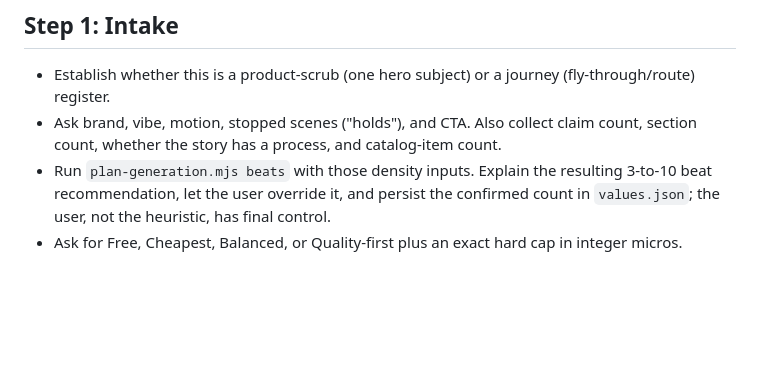
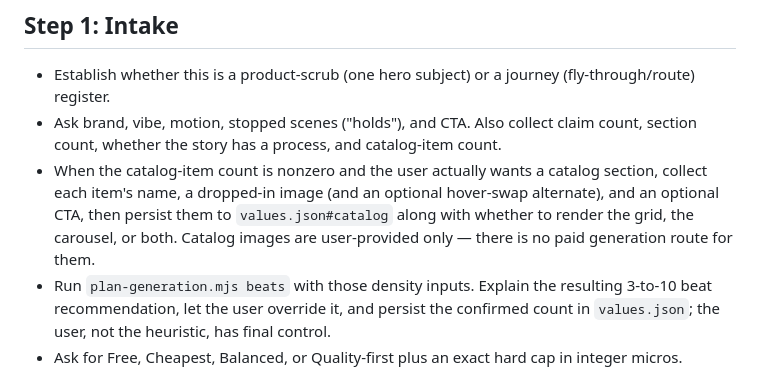
Before and after one commit to ryanli222/scroll-wizard, a Markdown page: SKILL.md, the part around the change. Drawn GitHub-style; blank space fills up the shorter version.

Commit message:
docs: collect catalog items at intake

```diff
--- a/SKILL.md
+++ b/SKILL.md
@@ -89,6 +89,12 @@ legacy skip; never infer the exception from files or project history.
   (fly-through/route) register.
 - Ask brand, vibe, motion, stopped scenes ("holds"), and CTA. Also collect claim count,
   section count, whether the story has a process, and catalog-item count.
+- When the catalog-item count is nonzero and the user actually wants a catalog
+  section, collect each item's name, a dropped-in image (and an optional
+  hover-swap alternate), and an optional CTA, then persist them to
+  `values.json#catalog` along with whether to render the grid, the carousel,
+  or both. Catalog images are user-provided only — there is no paid
+  generation route for them.
 - Run `plan-generation.mjs beats` with those density inputs. Explain the resulting
   3-to-10 beat recommendation, let the user override it, and persist the confirmed
   count in `values.json`; the user, not the heuristic, has final control.
```
